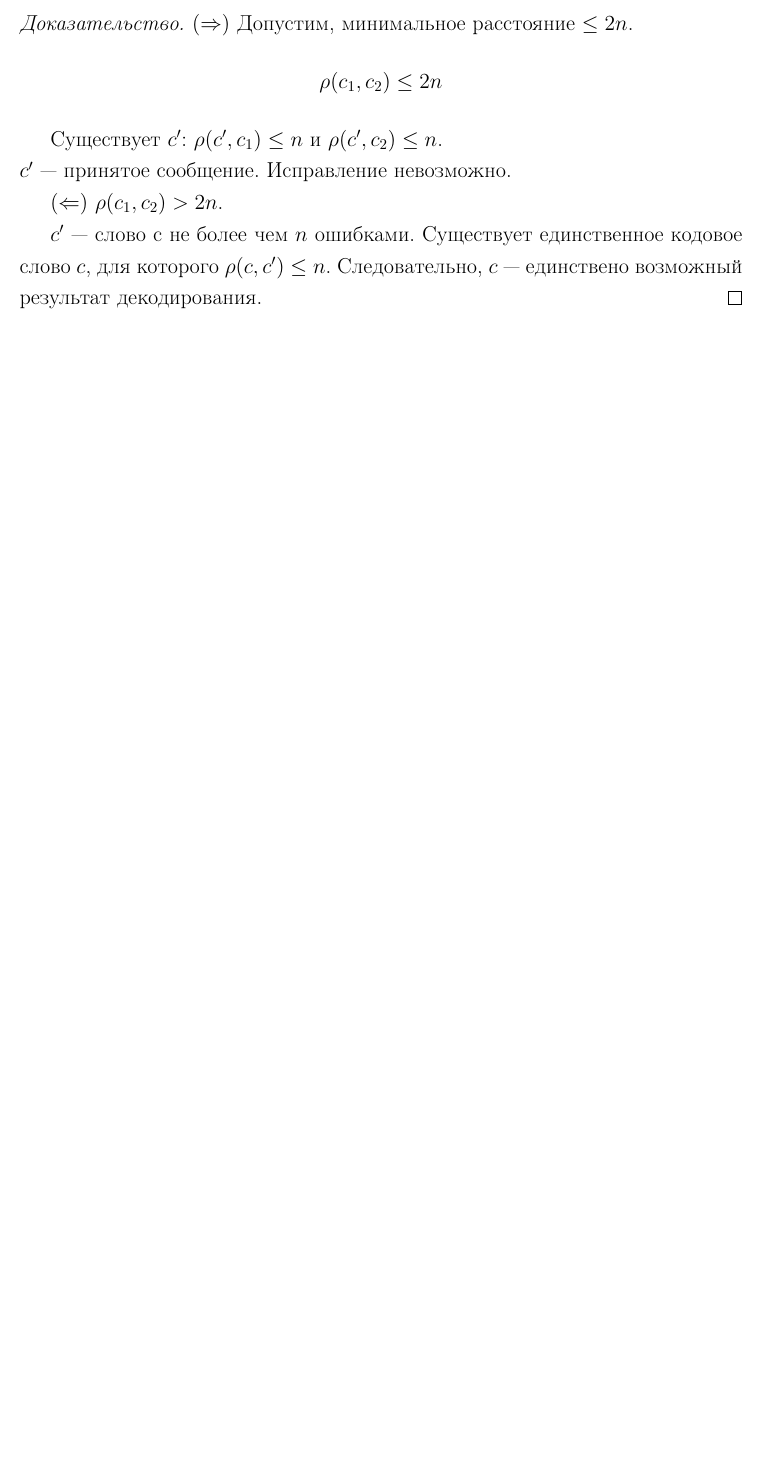
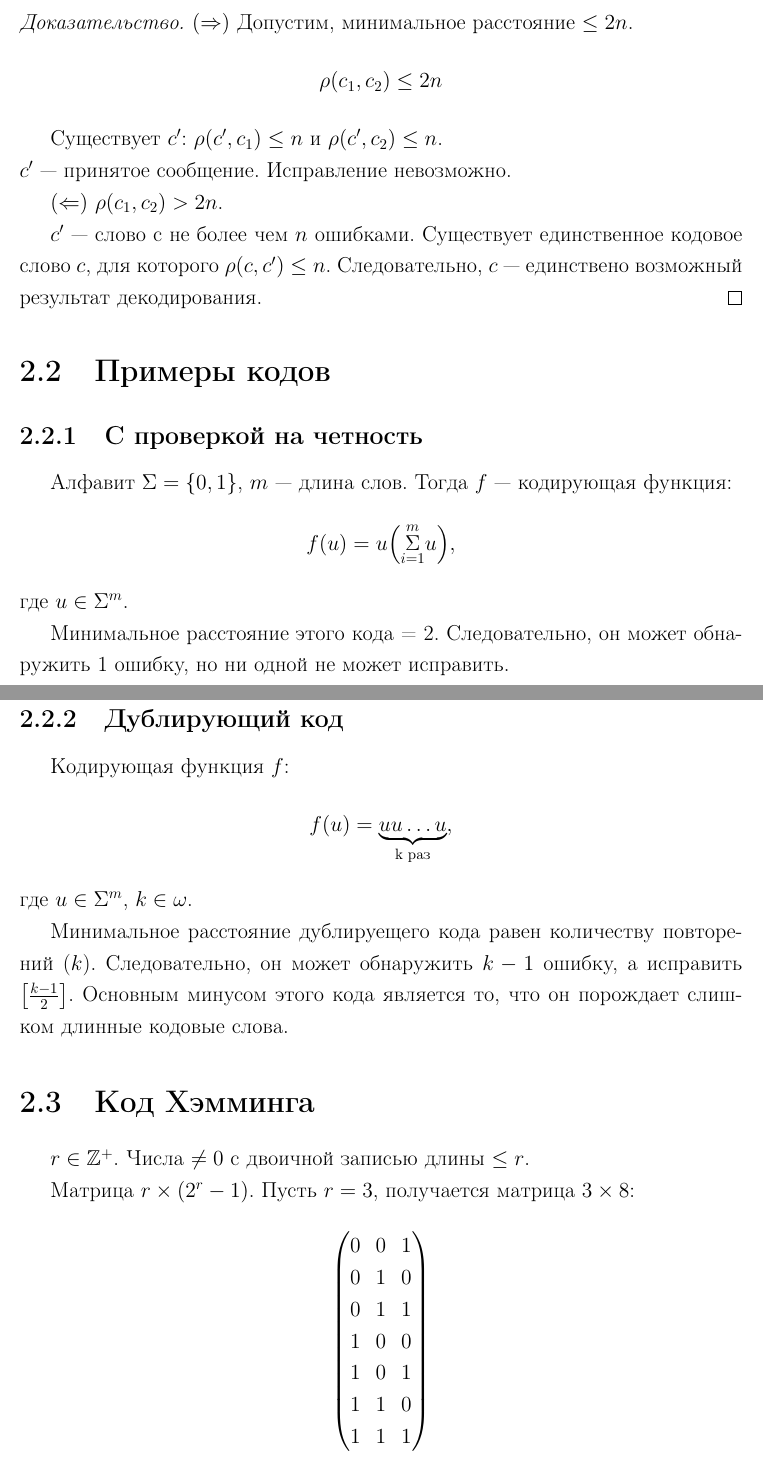
Before and after one commit to VsSekorin/AppliedAlgebraNumberTheory, a LaTeX document (main.tex): part of page 6 of 6 before the commit and two parts of pages 6 and 7 of 8 after it, the two joined at a grey line, cut so that both start at the same text, the shorter picture padded with empty space. The pictures show the PDF file AAnNT.pdf that the author committed with the source.

Commit message:
Group and linear codes

```diff
--- a/main.tex
+++ b/main.tex
@@ -124,7 +109,25 @@ $(\Leftarrow)$ $\rho(c_1, c_2) > 2n$.
 
 $c'$ --- слово с не более чем $n$ ошибками. Существует единственное кодовое слово $c$, для которого $\rho(c, c')\le n$. Следовательно, $c$ --- единствено возможный результат декодирования.
 \end{proof}
-%\section{Примеры кодов}
-%\subsection{С проверкой на четность}
-%\subsection{Дублирующий код}
-%\section{Код Хэмминга}
+\section{Примеры кодов}
+\subsection{С проверкой на четность}
+Алфавит $\Sigma = \{0, 1\}$, $m$ --- длина слов. Тогда $f$ --- кодирующая функция: $$f(u) = u \Big(\overset{m}{\underset{i=1}{\Sigma}} u\Big),$$ где $u\in\Sigma^m$.
+
+Минимальное расстояние этого кода = 2. Следовательно, он может обнаружить 1 ошибку, но ни одной не может исправить.
+\subsection{Дублирующий код}
+Кодирующая функция $f$: $$f(u) = \underbrace{uu\ldots u}_\text{k раз},$$ где $u\in\Sigma^m$, $k\in\omega$.
+
+Минимальное расстояние дублируещего кода равен количеству повторений ($k$). Следовательно, он может обнаружить $k-1$ ошибку, а исправить $\big[\frac{k-1}{2}\big]$. Основным минусом этого кода является то, что он порождает слишком длинные кодовые слова.
+\section{Код Хэмминга}
+$r\in\mathbb{Z^+}$. Числа $\neq0$ с двоичной записью длины $\le r$.
+
+Матрица $r\times(2^r-1)$. Пусть $r = 3$, получается матрица $3\times8$:\[
+\begin{pmatrix}
+    0&0&1\\
+    0&1&0\\
+    0&1&1\\
+    1&0&0\\
+    1&0&1\\
+    1&1&0\\
+    1&1&1\\
+\end{pmatrix}\]
@@ -131 +149,11 @@ $c'$ --- слово с не более чем $n$ ошибками. Сущест
+\begin{definition}[Совершенный код]
+\so{Совершенный код} --- <<шары>> полностью закрывают пространство: $2^m (1+n) = 2^n$.
+\end{definition}
+
+Для кода Хэмминга: $2^{2^r-1-r}(1+2^r-1) = 2^{2^r-1}.$
+
+\section{Групповые и линейные коды}
+\begin{definition}
+\so{Код групповой}, если множество кодовых слов --- аддитивная группа. \so{Код линейный}, если множество кодовых слов --- подпространство.
+\end{definition}
 \end{document}
```
Also changed, not shown: AAnNT.pdf, main.tex (30 more changed lines).
